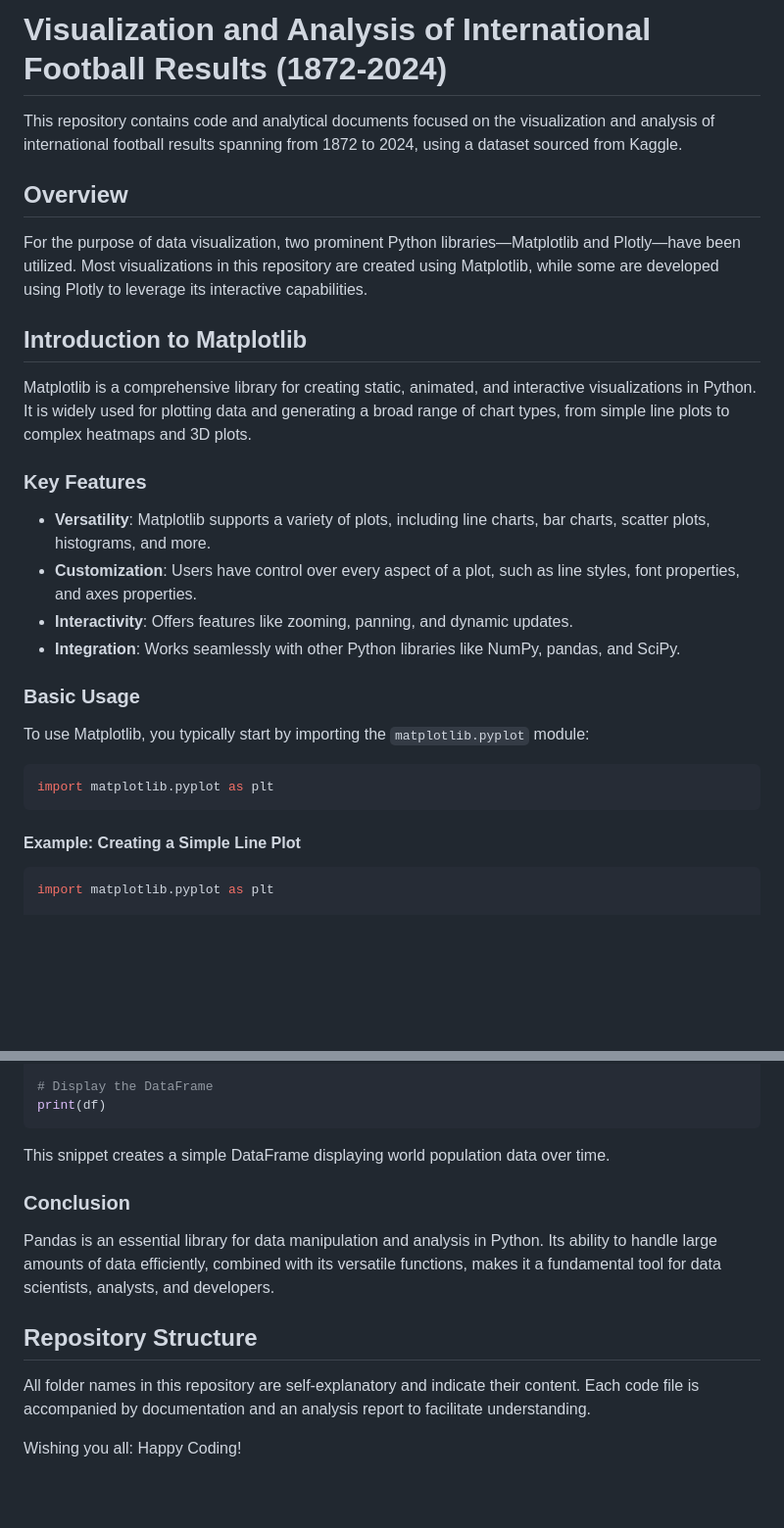
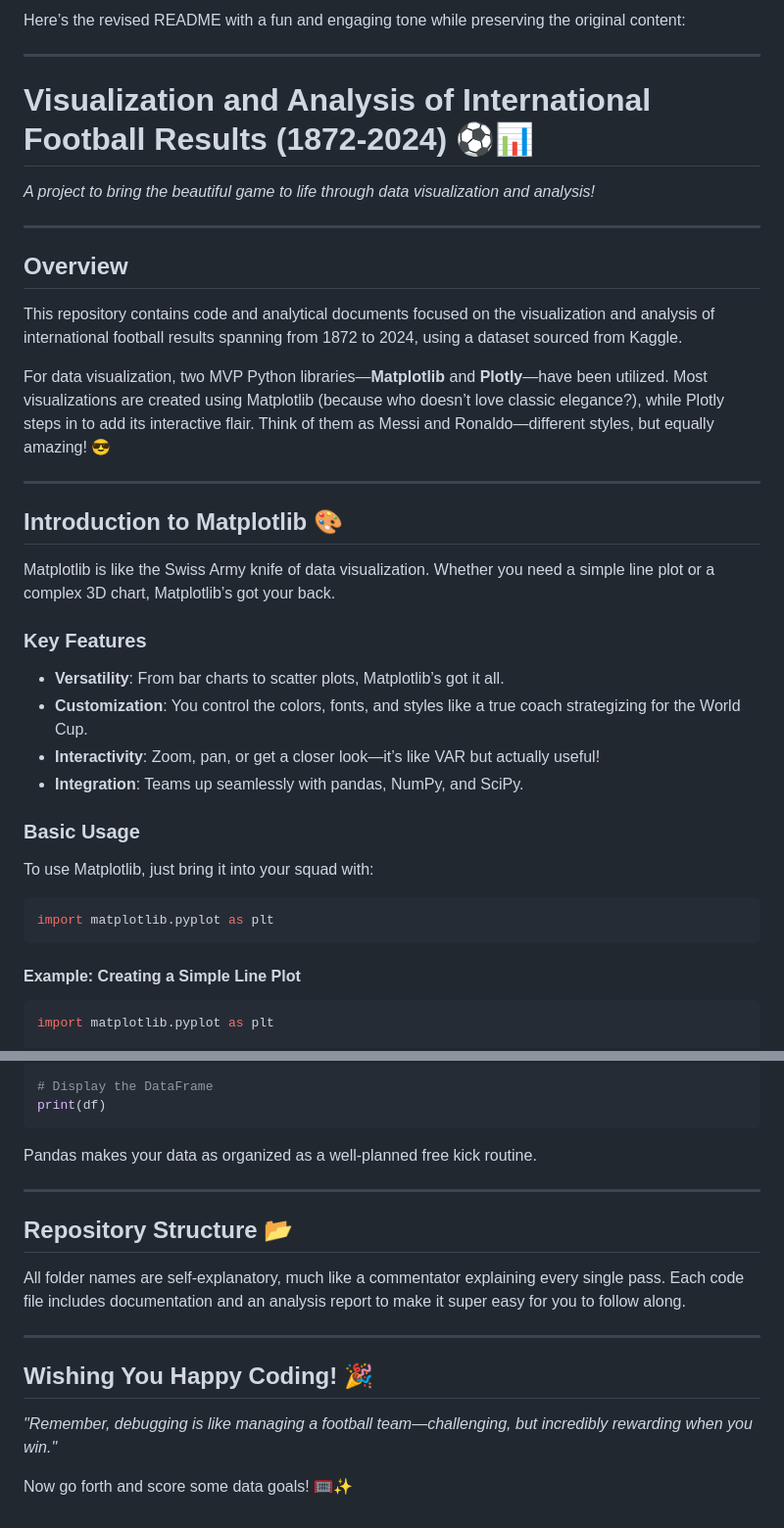
Before and after one commit to SamriddhaPathak/Visualization-and-Analysis-of-International-football-results-from-1872-to-2024, a Markdown page: README.md, 2 parts joined by grey strips. Shown at 98% size. GitHub-like rendering; blank space fills up the shorter version.

````diff
--- a/README.md
+++ b/README.md
@@ -1,29 +1,37 @@
-# Visualization and Analysis of International Football Results (1872-2024)
+Here’s the revised README with a fun and engaging tone while preserving the original content:
 
+---
+
+# **Visualization and Analysis of International Football Results (1872-2024)** ⚽📊
+_A project to bring the beautiful game to life through data visualization and analysis!_
+
+---
+
+## **Overview**
 This repository contains code and analytical documents focused on the visualization and analysis of international football results spanning from 1872 to 2024, using a dataset sourced from Kaggle.
 
-## Overview
+For data visualization, two MVP Python libraries—**Matplotlib** and **Plotly**—have been utilized. Most visualizations are created using Matplotlib (because who doesn’t love classic elegance?), while Plotly steps in to add its interactive flair. Think of them as Messi and Ronaldo—different styles, but equally amazing! 😎
 
-For the purpose of data visualization, two prominent Python libraries—Matplotlib and Plotly—have been utilized. Most visualizations in this repository are created using Matplotlib, while some are developed using Plotly to leverage its interactive capabilities.
+---
 
-## Introduction to Matplotlib
+## **Introduction to Matplotlib** 🎨
 
-Matplotlib is a comprehensive library for creating static, animated, and interactive visualizations in Python. It is widely used for plotting data and generating a broad range of chart types, from simple line plots to complex heatmaps and 3D plots.
+Matplotlib is like the Swiss Army knife of data visualization. Whether you need a simple line plot or a complex 3D chart, Matplotlib’s got your back.
 
-### Key Features
-- **Versatility**: Matplotlib supports a variety of plots, including line charts, bar charts, scatter plots, histograms, and more.
-- **Customization**: Users have control over every aspect of a plot, such as line styles, font properties, and axes properties.
-- **Interactivity**: Offers features like zooming, panning, and dynamic updates.
-- **Integration**: Works seamlessly with other Python libraries like NumPy, pandas, and SciPy.
+### **Key Features**
+- **Versatility**: From bar charts to scatter plots, Matplotlib’s got it all.
+- **Customization**: You control the colors, fonts, and styles like a true coach strategizing for the World Cup.
+- **Interactivity**: Zoom, pan, or get a closer look—it’s like VAR but actually useful!
+- **Integration**: Teams up seamlessly with pandas, NumPy, and SciPy.
 
-### Basic Usage
-To use Matplotlib, you typically start by importing the `matplotlib.pyplot` module:
+### **Basic Usage**
+To use Matplotlib, just bring it into your squad with:
 
 ```python
 import matplotlib.pyplot as plt
 ```
 
-#### Example: Creating a Simple Line Plot
+#### **Example: Creating a Simple Line Plot**
 ```python
 import matplotlib.pyplot as plt
 
@@ -119,13 +124,16 @@ df = pd.DataFrame(data)
 # Display the DataFrame
 print(df)
 ```
-This snippet creates a simple DataFrame displaying world population data over time.
+Pandas makes your data as organized as a well-planned free kick routine.
 
-### Conclusion
-Pandas is an essential library for data manipulation and analysis in Python. Its ability to handle large amounts of data efficiently, combined with its versatile functions, makes it a fundamental tool for data scientists, analysts, and developers.
+---
 
-## Repository Structure
-All folder names in this repository are self-explanatory and indicate their content. Each code file is accompanied by documentation and an analysis report to facilitate understanding.
+## **Repository Structure** 📂
+All folder names are self-explanatory, much like a commentator explaining every single pass. Each code file includes documentation and an analysis report to make it super easy for you to follow along.
 
-   Wishing you all:
-    Happy Coding!
+---
+
+## **Wishing You Happy Coding!** 🎉
+_"Remember, debugging is like managing a football team—challenging, but incredibly rewarding when you win."_
+
+Now go forth and score some data goals! 🥅✨
````
Also changed, not shown: other parts of README.md (+25 -28 lines).
